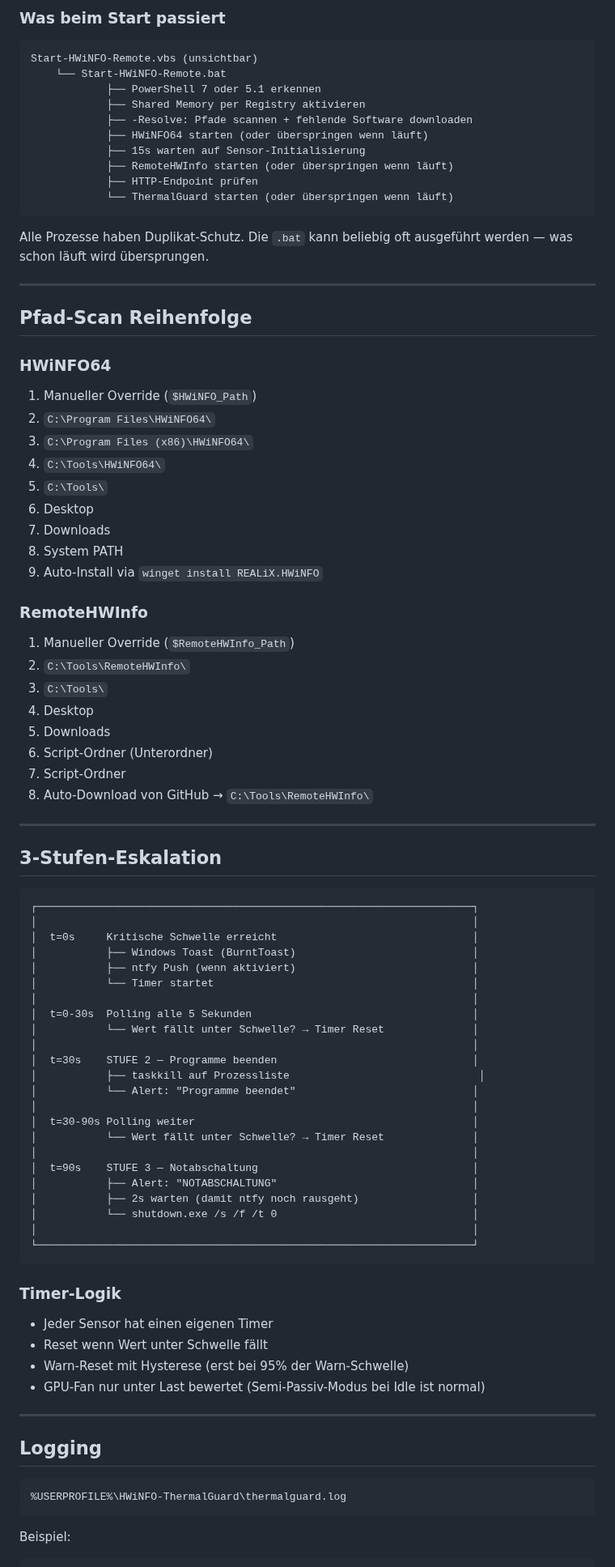
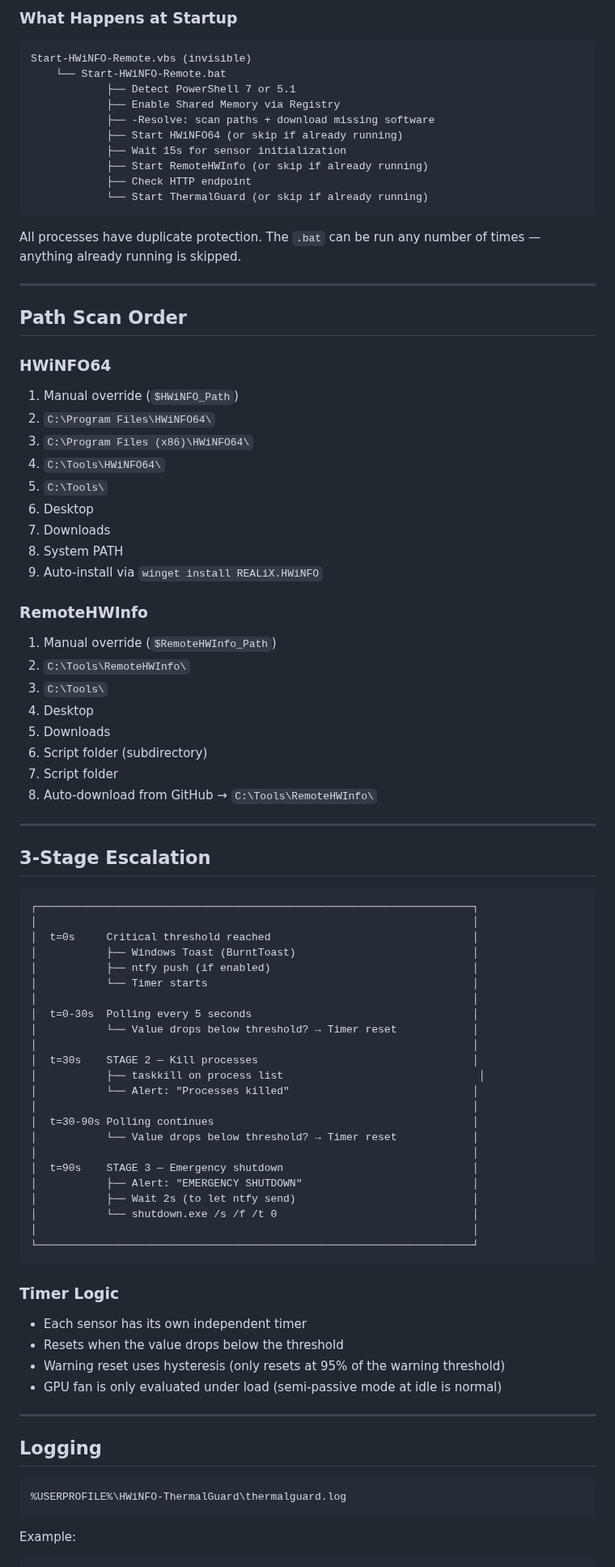
Before and after one commit to pol4rfuchs/Thermalguard-hwinfo64, a Markdown page: README.md, the part around one of its changes. Shown at 81% size. Rendered like a GitHub page.

Commit message:
Update README.md
de>eng

````diff
--- a/README.md
+++ b/README.md
@@ -178,27 +178,27 @@ $RemoteHWInfo_Path  = ""    # leer = auto-scan
 
-### Was beim Start passiert
+### What Happens at Startup
 
 ```
-Start-HWiNFO-Remote.vbs (unsichtbar)
+Start-HWiNFO-Remote.vbs (invisible)
     └── Start-HWiNFO-Remote.bat
-            ├── PowerShell 7 oder 5.1 erkennen
-            ├── Shared Memory per Registry aktivieren
-            ├── -Resolve: Pfade scannen + fehlende Software downloaden
-            ├── HWiNFO64 starten (oder überspringen wenn läuft)
-            ├── 15s warten auf Sensor-Initialisierung
-            ├── RemoteHWInfo starten (oder überspringen wenn läuft)
-            ├── HTTP-Endpoint prüfen
-            └── ThermalGuard starten (oder überspringen wenn läuft)
+            ├── Detect PowerShell 7 or 5.1
+            ├── Enable Shared Memory via Registry
+            ├── -Resolve: scan paths + download missing software
+            ├── Start HWiNFO64 (or skip if already running)
+            ├── Wait 15s for sensor initialization
+            ├── Start RemoteHWInfo (or skip if already running)
+            ├── Check HTTP endpoint
+            └── Start ThermalGuard (or skip if already running)
 ```
 
-Alle Prozesse haben Duplikat-Schutz. Die `.bat` kann beliebig oft ausgeführt werden — was schon läuft wird übersprungen.
+All processes have duplicate protection. The `.bat` can be run any number of times — anything already running is skipped.
 
 ---
 
-## Pfad-Scan Reihenfolge
+## Path Scan Order
 
 ### HWiNFO64
-1. Manueller Override (`$HWiNFO_Path`)
+1. Manual override (`$HWiNFO_Path`)
 2. `C:\Program Files\HWiNFO64\`
 3. `C:\Program Files (x86)\HWiNFO64\`
 4. `C:\Tools\HWiNFO64\`
@@ -206,54 +206,54 @@ Alle Prozesse haben Duplikat-Schutz. Die `.bat` kann beliebig oft ausgeführt we
 6. Desktop
 7. Downloads
 8. System PATH
-9. Auto-Install via `winget install REALiX.HWiNFO`
+9. Auto-install via `winget install REALiX.HWiNFO`
 
 ### RemoteHWInfo
-1. Manueller Override (`$RemoteHWInfo_Path`)
+1. Manual override (`$RemoteHWInfo_Path`)
 2. `C:\Tools\RemoteHWInfo\`
 3. `C:\Tools\`
 4. Desktop
 5. Downloads
-6. Script-Ordner (Unterordner)
-7. Script-Ordner
-8. Auto-Download von GitHub → `C:\Tools\RemoteHWInfo\`
+6. Script folder (subdirectory)
+7. Script folder
+8. Auto-download from GitHub → `C:\Tools\RemoteHWInfo\`
 
 ---
 
-## 3-Stufen-Eskalation
+## 3-Stage Escalation
 
 ```
 ┌─────────────────────────────────────────────────────────────────────┐
 │                                                                     │
-│  t=0s     Kritische Schwelle erreicht                               │
+│  t=0s     Critical threshold reached                                │
 │           ├── Windows Toast (BurntToast)                            │
-│           ├── ntfy Push (wenn aktiviert)                            │
-│           └── Timer startet                                         │
+│           ├── ntfy push (if enabled)                                │
+│           └── Timer starts                                          │
 │                                                                     │
-│  t=0-30s  Polling alle 5 Sekunden                                   │
-│           └── Wert fällt unter Schwelle? → Timer Reset              │
+│  t=0-30s  Polling every 5 seconds                                   │
+│           └── Value drops below threshold? → Timer reset            │
 │                                                                     │
-│  t=30s    STUFE 2 — Programme beenden                               │
-│           ├── taskkill auf Prozessliste                              │
-│           └── Alert: "Programme beendet"                            │
+│  t=30s    STAGE 2 — Kill processes                                  │
+│           ├── taskkill on process list                               │
+│           └── Alert: "Processes killed"                             │
 │                                                                     │
-│  t=30-90s Polling weiter                                            │
-│           └── Wert fällt unter Schwelle? → Timer Reset              │
+│  t=30-90s Polling continues                                         │
+│           └── Value drops below threshold? → Timer reset            │
 │                                                                     │
-│  t=90s    STUFE 3 — Notabschaltung                                  │
-│           ├── Alert: "NOTABSCHALTUNG"                               │
-│           ├── 2s warten (damit ntfy noch rausgeht)                  │
+│  t=90s    STAGE 3 — Emergency shutdown                              │
+│           ├── Alert: "EMERGENCY SHUTDOWN"                           │
+│           ├── Wait 2s (to let ntfy send)                            │
 │           └── shutdown.exe /s /f /t 0                               │
 │                                                                     │
 └─────────────────────────────────────────────────────────────────────┘
 ```
 
-### Timer-Logik
+### Timer Logic
 
-- Jeder Sensor hat einen eigenen Timer
-- Reset wenn Wert unter Schwelle fällt
-- Warn-Reset mit Hysterese (erst bei 95% der Warn-Schwelle)
-- GPU-Fan nur unter Last bewertet (Semi-Passiv-Modus bei Idle ist normal)
+- Each sensor has its own independent timer
+- Resets when the value drops below the threshold
+- Warning reset uses hysteresis (only resets at 95% of the warning threshold)
+- GPU fan is only evaluated under load (semi-passive mode at idle is normal)
 
 ---
 
@@ -263,5 +263,5 @@ Alle Prozesse haben Duplikat-Schutz. Die `.bat` kann beliebig oft ausgeführt we
 %USERPROFILE%\HWiNFO-ThermalGuard\thermalguard.log
 ```
 
-Beispiel:
+Example:
 ```
````
Also changed, not shown: other parts of README.md (+194 -194 lines).
